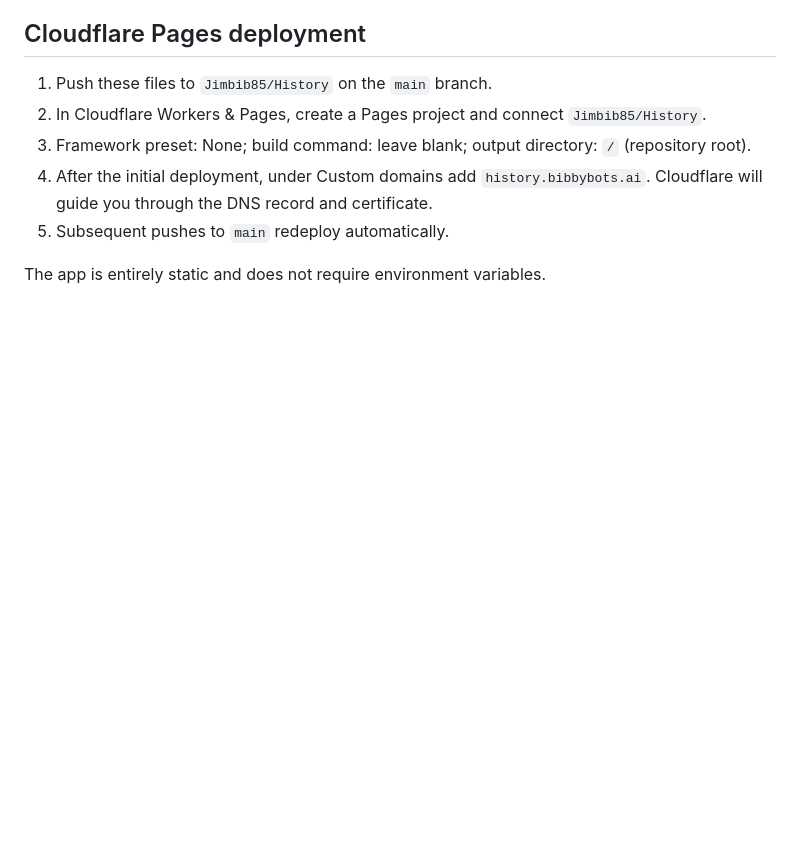
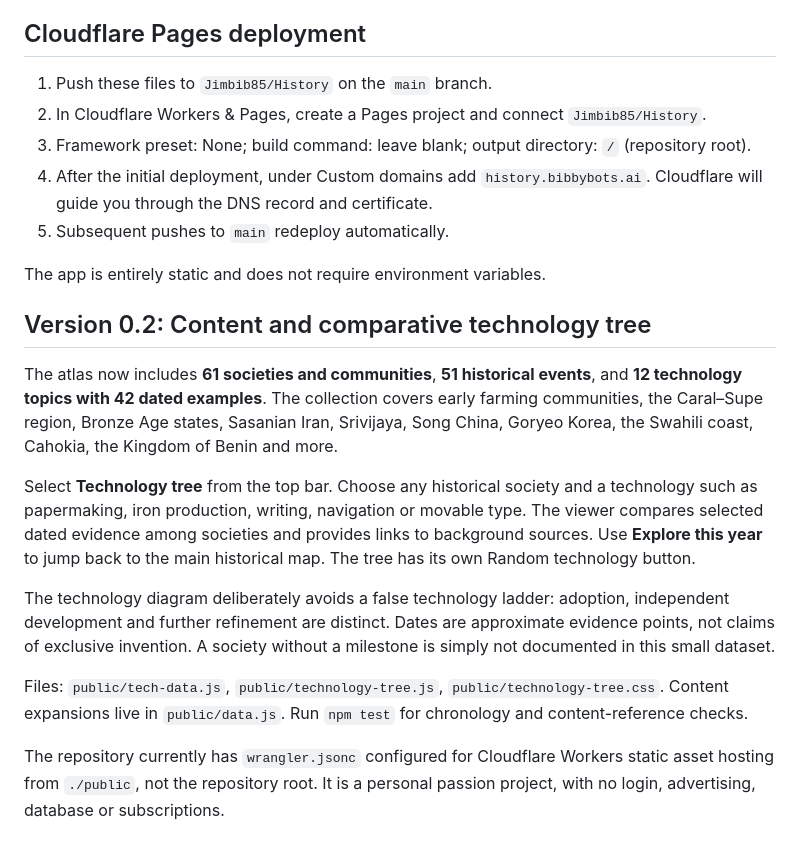
Before and after one commit to Jimbib85/History, a Markdown page: README.md, the part around the change. Rendered like a GitHub page; blank space fills up the shorter version.

Commit message:
Document expanded history and technology comparisons

```diff
--- a/README.md
+++ b/README.md
@@ -75,3 +75,15 @@ The priority is to enjoy exploring history and add to the toy when it feels fun.
 5. Subsequent pushes to `main` redeploy automatically.
 
 The app is entirely static and does not require environment variables.
+
+## Version 0.2: Content and comparative technology tree
+
+The atlas now includes **61 societies and communities**, **51 historical events**, and **12 technology topics with 42 dated examples**. The collection covers early farming communities, the Caral–Supe region, Bronze Age states, Sasanian Iran, Srivijaya, Song China, Goryeo Korea, the Swahili coast, Cahokia, the Kingdom of Benin and more.
+
+Select **Technology tree** from the top bar. Choose any historical society and a technology such as papermaking, iron production, writing, navigation or movable type. The viewer compares selected dated evidence among societies and provides links to background sources. Use **Explore this year** to jump back to the main historical map. The tree has its own Random technology button.
+
+The technology diagram deliberately avoids a false technology ladder: adoption, independent development and further refinement are distinct. Dates are approximate evidence points, not claims of exclusive invention. A society without a milestone is simply not documented in this small dataset.
+
+Files: `public/tech-data.js`, `public/technology-tree.js`, `public/technology-tree.css`. Content expansions live in `public/data.js`. Run `npm test` for chronology and content-reference checks.
+
+The repository currently has `wrangler.jsonc` configured for Cloudflare Workers static asset hosting from `./public`, not the repository root. It is a personal passion project, with no login, advertising, database or subscriptions.
```
